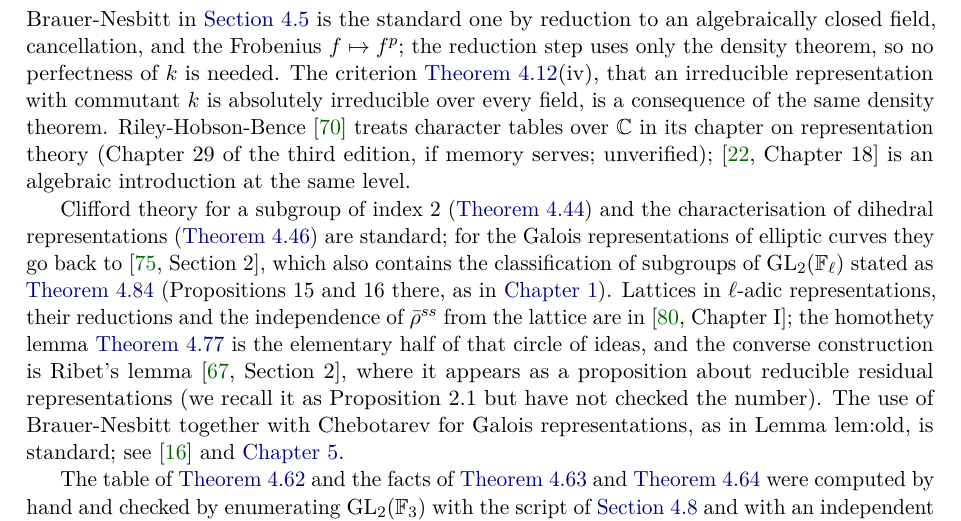
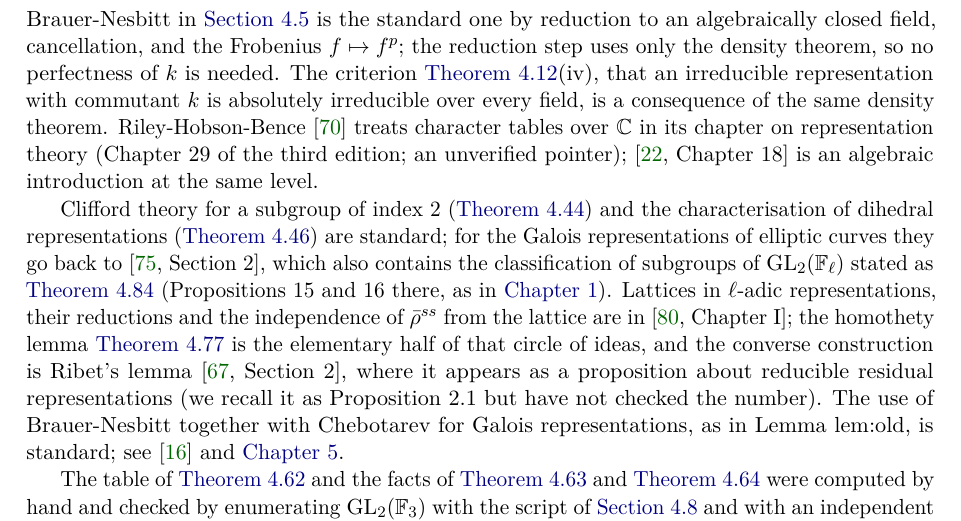
Before and after one commit to dsr001001/modular_math_book, a LaTeX thesis (main.tex, which reads chapters/ch04_reps.tex): part of page 206 of 400, cut so that both start at the same text. Compiled offline with pdfLaTeX.

Commit message:
Chapter 4: reword an informal citation pointer
Co-Authored-By: Claude Opus 5.5 <noreply@anthropic.com>
Claude-Session: https://claude.ai/code/session_018gSTSGE6eKJgxBQ6KYsuWs

```diff
--- a/chapters/ch04_reps.tex
+++ b/chapters/ch04_reps.tex
@@ -2028,7 +2028,7 @@ The proof of Brauer-Nesbitt in \Cref{sec:reps:brauer-nesbitt} is the standard on
 the Frobenius $f\mapsto f^p$; the reduction step uses only the density theorem, so no perfectness of $k$ is needed. The criterion
 \Cref{prop:reps:absirr}(iv), that an irreducible representation with commutant $k$ is absolutely irreducible over every field, is a
 consequence of the same density theorem. Riley-Hobson-Bence \cite{RHB06} treats character tables over $\C$ in its chapter on representation
-theory (Chapter 29 of the third edition, if memory serves; unverified); \cite[Chapter 18]{DummitFoote} is an algebraic introduction at the
+theory (Chapter 29 of the third edition; an unverified pointer); \cite[Chapter 18]{DummitFoote} is an algebraic introduction at the
 same level.
 
 Clifford theory for a subgroup of index $2$ (\Cref{thm:reps:clifford-index-two}) and the characterisation of dihedral representations
```
